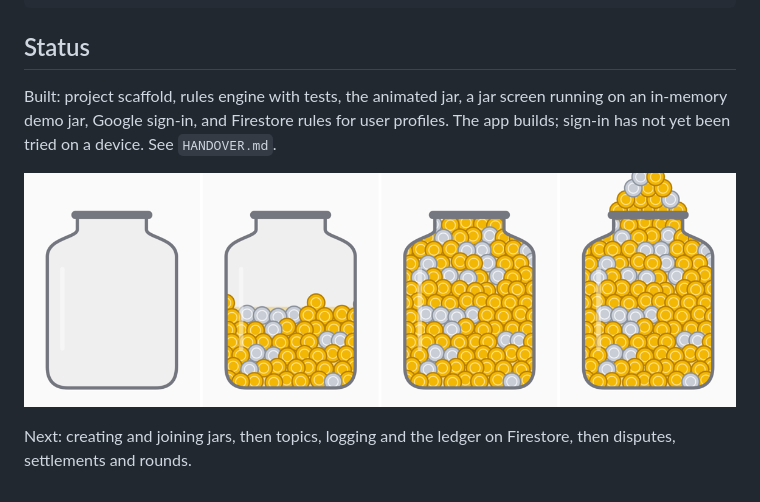
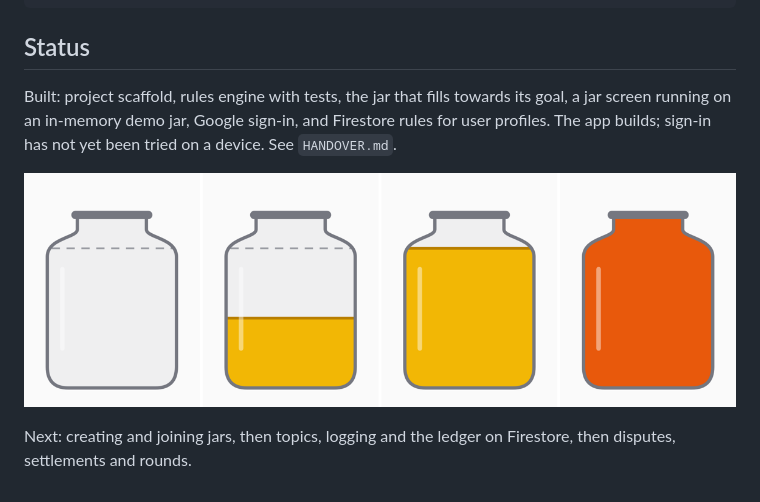
Before and after one commit to dobo042/Swearjar, a Markdown page: README.md, the part around the change. Rendered like a GitHub page; pictures changed too: docs/jar-states.png.

```diff
--- a/README.md
+++ b/README.md
@@ -38,7 +38,7 @@ cd firestore-tests && npm install && npm test
 
 ## Status
 
-Built: project scaffold, rules engine with tests, the animated jar, a jar screen running on
+Built: project scaffold, rules engine with tests, the jar that fills towards its goal, a jar screen running on
 an in-memory demo jar, Google sign-in, and Firestore rules for user profiles. The app builds;
 sign-in has not yet been tried on a device. See `HANDOVER.md`.
 
```
Also changed, not shown: HANDOVER.md (+4 -2 lines), 2 other files.
